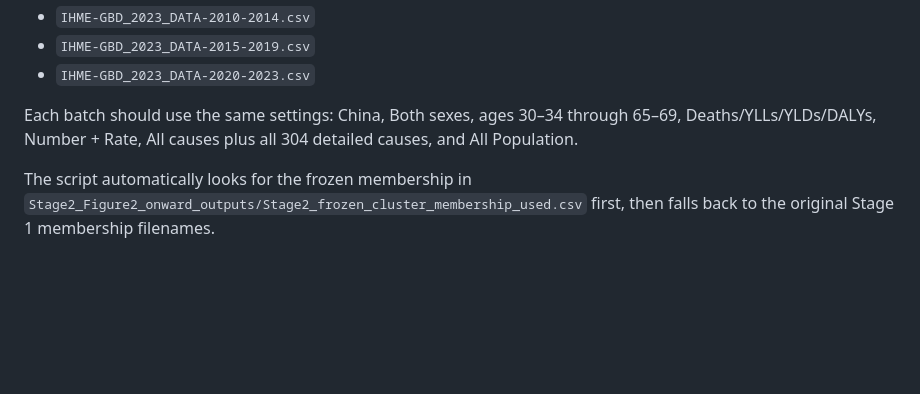
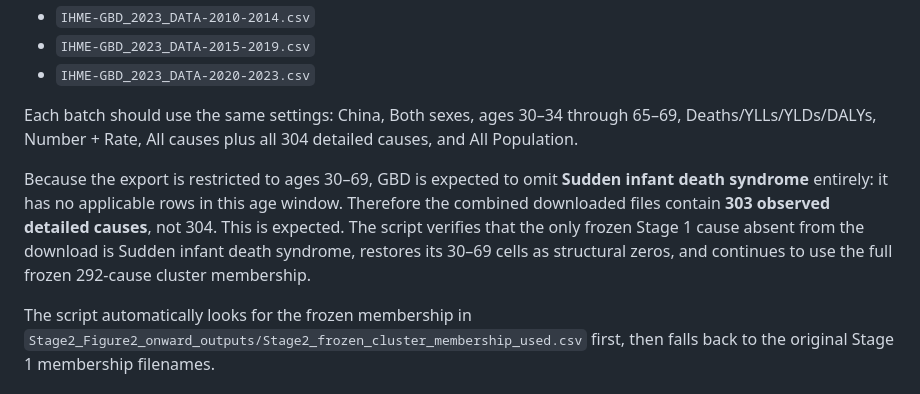
Before and after one commit to lil48649/cluster, a Markdown page: README.md, the part around the change. Rendered like a GitHub page; blank space fills up the shorter version.

Commit message:
Document 303-cause age-window export behavior

```diff
--- a/README.md
+++ b/README.md
@@ -76,6 +76,8 @@ Place these seven CSVs in the working directory:
 
 Each batch should use the same settings: China, Both sexes, ages 30–34 through 65–69, Deaths/YLLs/YLDs/DALYs, Number + Rate, All causes plus all 304 detailed causes, and All Population.
 
+Because the export is restricted to ages 30–69, GBD is expected to omit **Sudden infant death syndrome** entirely: it has no applicable rows in this age window. Therefore the combined downloaded files contain **303 observed detailed causes**, not 304. This is expected. The script verifies that the only frozen Stage 1 cause absent from the download is Sudden infant death syndrome, restores its 30–69 cells as structural zeros, and continues to use the full frozen 292-cause cluster membership.
+
 The script automatically looks for the frozen membership in `Stage2_Figure2_onward_outputs/Stage2_frozen_cluster_membership_used.csv` first, then falls back to the original Stage 1 membership filenames.
 
 ### Part 3 main outputs
```
